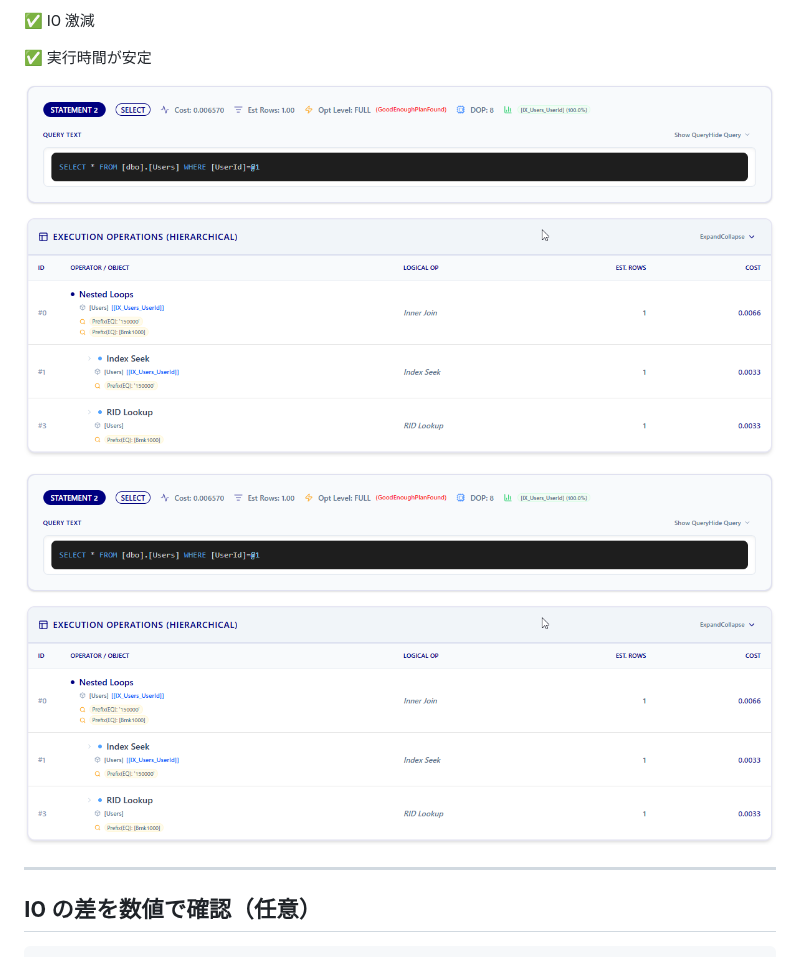
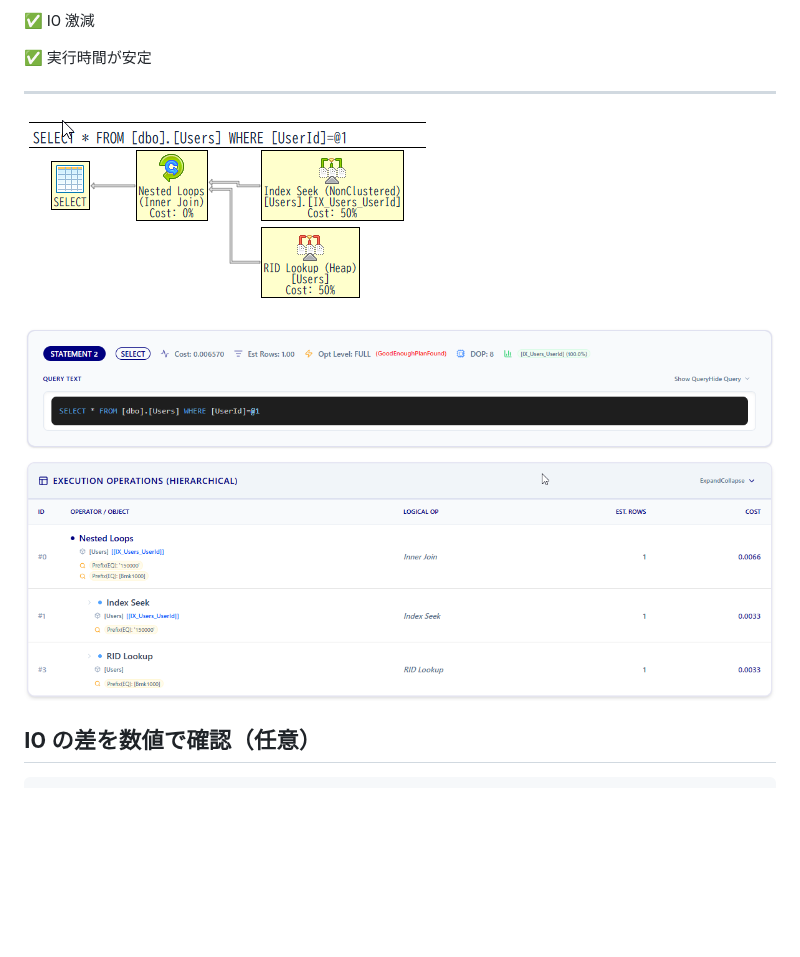
Before and after one commit to sickboy0001/NotionToPosts, a Markdown page: articles/20260330qp-im.md, the part around one of its changes. Drawn GitHub-style; pictures changed too: images/goodqp_chart.png (added), images/goodqp_table.png (added); blank space fills up the shorter version.

Commit message:
chore: sync notion articles

```diff
--- a/articles/20260330qp-im.md
+++ b/articles/20260330qp-im.md
@@ -240,13 +240,13 @@ WHERE UserId = '150000';
 ✅ 実行時間が安定
 
 
-![image.png](/images/image.png)
+---
 
 
-![image.png](/images/image.png)
+![goodqp_chart.png](/images/goodqp_chart.png)
 
 
----
+![goodqp_table.png](/images/goodqp_table.png)
 
 
 ## IO の差を数値で確認（任意）
```
Also changed, not shown: other parts of articles/20260330qp-im.md (+2 -2 lines), images/badqp_chart.png (added), images/badqp_table.png (added).
